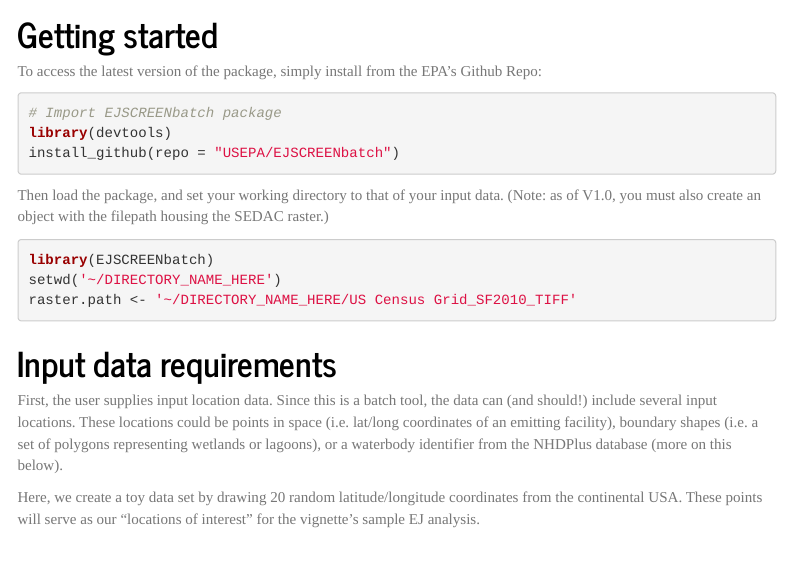
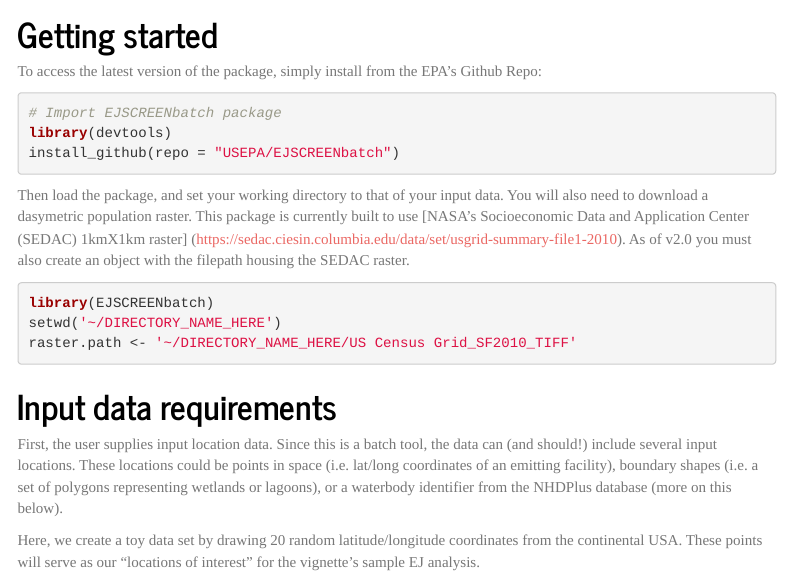
Before and after one commit to USEPA/EJSCREENBatch, an R Markdown document (vignettes/Using_EJSCREENbatch.Rmd): the page in a window 1100 px wide, from 370 px down. Rendered offline with R 4.5, knitr and Pandoc, with nearby package versions; some code elsewhere in the file could not run offline; menus at the side of the page are left out; common packages that the code uses without loading them are loaded.

Commit message:
Adding SEDAC link

````diff
--- a/vignettes/Using_EJSCREENbatch.Rmd
+++ b/vignettes/Using_EJSCREENbatch.Rmd
@@ -42,7 +42,7 @@
 ```
 
 
-Then load the package, and set your working directory to that of your input data. (Note: as of V1.0, you must also create an object with the filepath housing the SEDAC raster.)
+Then load the package, and set your working directory to that of your input data. You will also need to download a dasymetric population raster. This package is currently built to use [NASA's Socioeconomic Data and Application Center (SEDAC) 1kmX1km raster] (https://sedac.ciesin.columbia.edu/data/set/usgrid-summary-file1-2010). As of v2.0 you must also create an object with the filepath housing the SEDAC raster.
 ```{r, eval = F}
 library(EJSCREENbatch)
 setwd('~/DIRECTORY_NAME_HERE')
````
